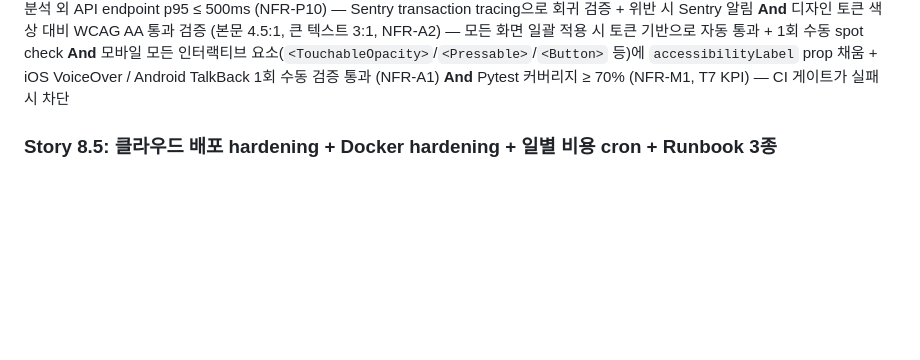
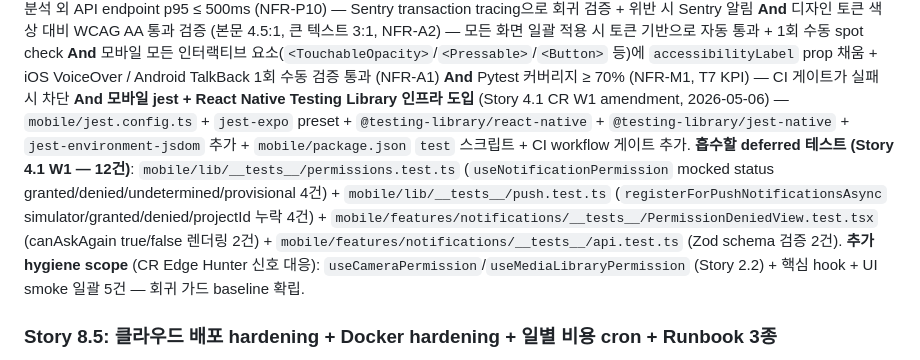
Before and after one commit to ha-nyang-95/AI_diet, a Markdown page: _bmad-output/planning-artifacts/epics.md, the part around the change. Rendered like a GitHub page; blank space fills up the shorter version.

```diff
--- a/_bmad-output/planning-artifacts/epics.md
+++ b/_bmad-output/planning-artifacts/epics.md
@@ -1002,6 +1002,7 @@ So that *"내가 인수받아도 운영할 수 있다"*는 신뢰가 코드와
 **And** 디자인 토큰 색상 대비 WCAG AA 통과 검증 (본문 4.5:1, 큰 텍스트 3:1, NFR-A2) — 모든 화면 일괄 적용 시 토큰 기반으로 자동 통과 + 1회 수동 spot check
 **And** 모바일 모든 인터랙티브 요소(`<TouchableOpacity>`/`<Pressable>`/`<Button>` 등)에 `accessibilityLabel` prop 채움 + iOS VoiceOver / Android TalkBack 1회 수동 검증 통과 (NFR-A1)
 **And** Pytest 커버리지 ≥ 70% (NFR-M1, T7 KPI) — CI 게이트가 실패 시 차단
+**And** **모바일 jest + React Native Testing Library 인프라 도입** (Story 4.1 CR W1 amendment, 2026-05-06) — `mobile/jest.config.ts` + `jest-expo` preset + `@testing-library/react-native` + `@testing-library/jest-native` + `jest-environment-jsdom` 추가 + `mobile/package.json` `test` 스크립트 + CI workflow 게이트 추가. **흡수할 deferred 테스트 (Story 4.1 W1 — 12건)**: `mobile/lib/__tests__/permissions.test.ts` (`useNotificationPermission` mocked status granted/denied/undetermined/provisional 4건) + `mobile/lib/__tests__/push.test.ts` (`registerForPushNotificationsAsync` simulator/granted/denied/projectId 누락 4건) + `mobile/features/notifications/__tests__/PermissionDeniedView.test.tsx` (canAskAgain true/false 렌더링 2건) + `mobile/features/notifications/__tests__/api.test.ts` (Zod schema 검증 2건). **추가 hygiene scope** (CR Edge Hunter 신호 대응): `useCameraPermission`/`useMediaLibraryPermission` (Story 2.2) + 핵심 hook + UI smoke 일괄 5건 — 회귀 가드 baseline 확립.
 
 ### Story 8.5: 클라우드 배포 hardening + Docker hardening + 일별 비용 cron + Runbook 3종
 
```
Also changed, not shown: _bmad-output/implementation-artifacts/deferred-work.md (+1 -1 lines).
